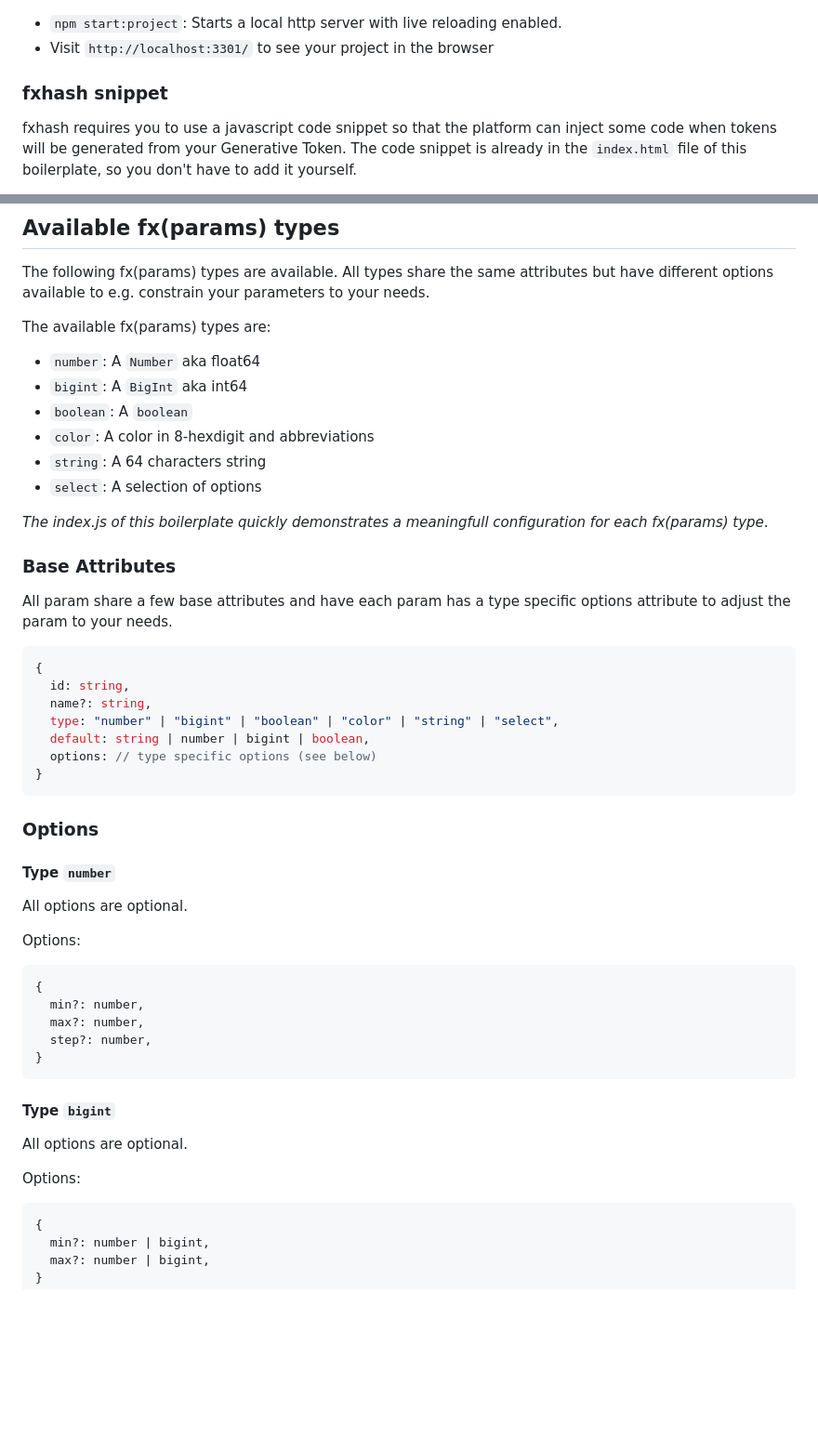
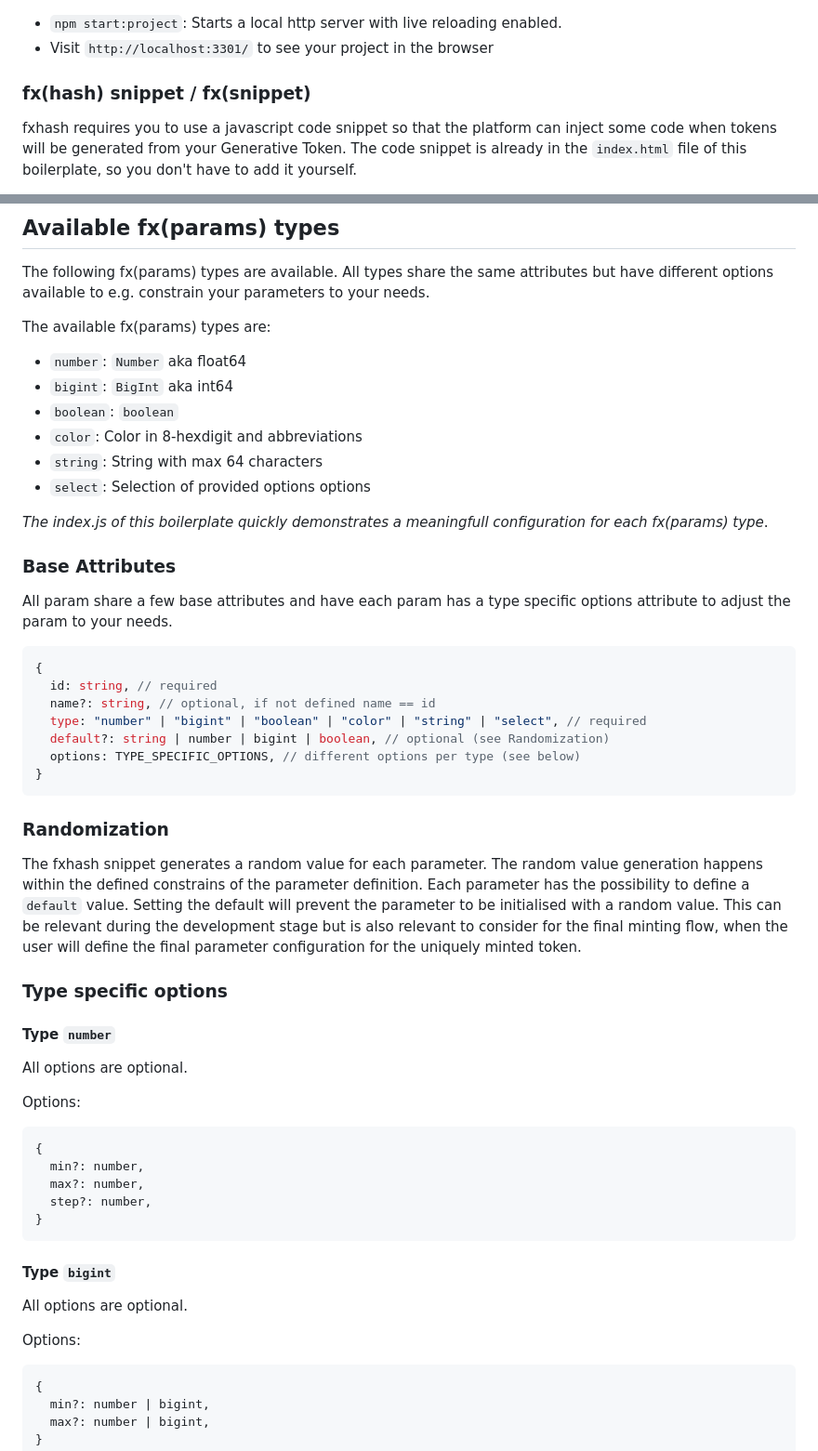
Before and after one commit to fxhash/params-boilerplate, a Markdown page: README.md, 2 parts joined by grey strips. Shown at 93% size. Drawn GitHub-style; blank space fills up the shorter version.

````diff
--- a/README.md
+++ b/README.md
@@ -25,7 +25,7 @@ A boilerplate to automate and ease the creation of Generative Tokens on fx(hash)
 - `npm start:project`: Starts a local http server with live reloading enabled.
 - Visit `http://localhost:3301/` to see your project in the browser
 
-### fxhash snippet
+### fx(hash) snippet / fx(snippet)
 
 fxhash requires you to use a javascript code snippet so that the platform can inject some code when tokens will be generated from your Generative Token. The code snippet is already in the `index.html` file of this boilerplate, so you don't have to add it yourself.
 
@@ -89,12 +89,12 @@ The following fx(params) types are available. All types share the same attribute
 
 The available fx(params) types are:
 
-- `number`: A `Number` aka float64
-- `bigint`: A `BigInt` aka int64
-- `boolean`: A `boolean`
-- `color`: A color in 8-hexdigit and abbreviations
-- `string`: A 64 characters string
-- `select`: A selection of options
+- `number`: `Number` aka float64
+- `bigint`: `BigInt` aka int64
+- `boolean`: `boolean`
+- `color`: Color in 8-hexdigit and abbreviations
+- `string`: String with max 64 characters
+- `select`: Selection of provided options options
 
 _The index.js of this boilerplate quickly demonstrates a meaningfull configuration for each fx(params) type_.
 
@@ -104,22 +104,25 @@ All param share a few base attributes and have each param has a type specific op
 
 ```typescript
 {
-  id: string,
-  name?: string,
-  type: "number" | "bigint" | "boolean" | "color" | "string" | "select",
-  default: string | number | bigint | boolean,
-  options: // type specific options (see below)
+  id: string, // required
+  name?: string, // optional, if not defined name == id
+  type: "number" | "bigint" | "boolean" | "color" | "string" | "select", // required
+  default?: string | number | bigint | boolean, // optional (see Randomization)
+  options: TYPE_SPECIFIC_OPTIONS, // different options per type (see below)
 }
 ```
 
-### Options
+### Randomization
+
+The fxhash snippet generates a random value for each parameter. The random value generation happens within the defined constrains of the parameter definition. Each parameter has the possibility to define a `default` value. Setting the default will prevent the parameter to be initialised with a random value. This can be relevant during the development stage but is also relevant to consider for the final minting flow, when the user will define the final parameter configuration for the uniquely minted token.
+
+### Type specific options
 
 #### Type `number`
 
 All options are optional.
 
 Options:
-
 ```typescript
 {
   min?: number,
@@ -133,7 +136,6 @@ Options:
 All options are optional.
 
 Options:
-
 ```typescript
 {
   min?: number | bigint,
````
Also changed, not shown: other parts of README.md (+41 -2 lines).
